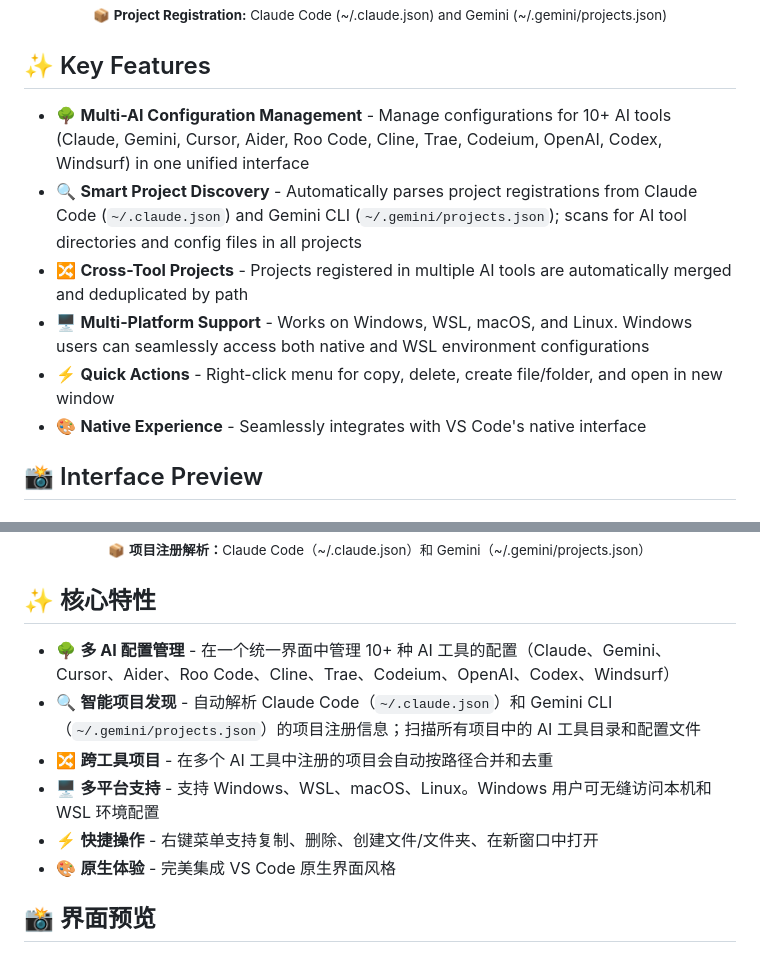
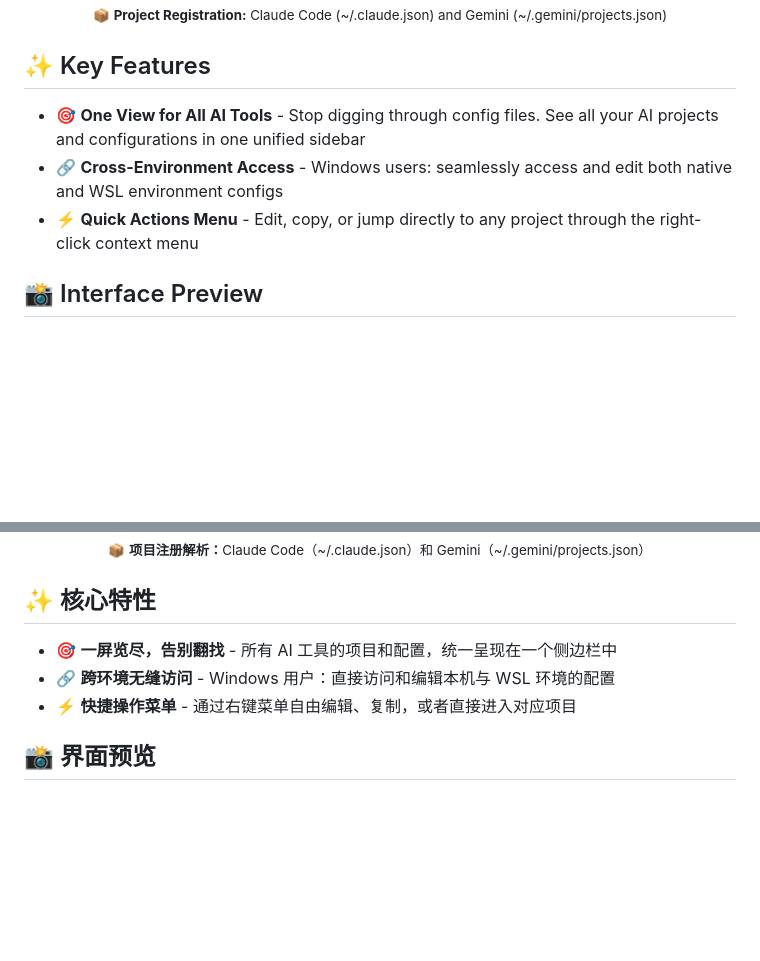
Before and after one commit to piratf/context-editor, a Markdown page: README.md, 2 parts joined by grey strips. Rendered like a GitHub page; blank space fills up the shorter version.

Commit message:
docs: simplify Key Features to focus on core user value
- Reduce from 6 features to 3 essential ones
- Focus on pain points: stop digging through files, cross-env access, quick actions
- Remove implementation details (multi-platform, smart merging, native experience)
- Emphasize user benefits over technical capabilities

```diff
--- a/README.md
+++ b/README.md
@@ -40,12 +40,9 @@
 
 ## ✨ Key Features
 
-- 🌳 **Multi-AI Configuration Management** - Manage configurations for 10+ AI tools (Claude, Gemini, Cursor, Aider, Roo Code, Cline, Trae, Codeium, OpenAI, Codex, Windsurf) in one unified interface
-- 🔍 **Smart Project Discovery** - Automatically parses project registrations from Claude Code (`~/.claude.json`) and Gemini CLI (`~/.gemini/projects.json`); scans for AI tool directories and config files in all projects
-- 🔀 **Cross-Tool Projects** - Projects registered in multiple AI tools are automatically merged and deduplicated by path
-- 🖥️ **Multi-Platform Support** - Works on Windows, WSL, macOS, and Linux. Windows users can seamlessly access both native and WSL environment configurations
-- ⚡ **Quick Actions** - Right-click menu for copy, delete, create file/folder, and open in new window
-- 🎨 **Native Experience** - Seamlessly integrates with VS Code's native interface
+- 🎯 **One View for All AI Tools** - Stop digging through config files. See all your AI projects and configurations in one unified sidebar
+- 🔗 **Cross-Environment Access** - Windows users: seamlessly access and edit both native and WSL environment configs
+- ⚡ **Quick Actions Menu** - Edit, copy, or jump directly to any project through the right-click context menu
 
 ## 📸 Interface Preview
 
@@ -263,12 +260,9 @@ This project is licensed under [MPL-2.0](LICENSE).
 
 ## ✨ 核心特性
 
-- 🌳 **多 AI 配置管理** - 在一个统一界面中管理 10+ 种 AI 工具的配置（Claude、Gemini、Cursor、Aider、Roo Code、Cline、Trae、Codeium、OpenAI、Codex、Windsurf）
-- 🔍 **智能项目发现** - 自动解析 Claude Code（`~/.claude.json`）和 Gemini CLI（`~/.gemini/projects.json`）的项目注册信息；扫描所有项目中的 AI 工具目录和配置文件
-- 🔀 **跨工具项目** - 在多个 AI 工具中注册的项目会自动按路径合并和去重
-- 🖥️ **多平台支持** - 支持 Windows、WSL、macOS、Linux。Windows 用户可无缝访问本机和 WSL 环境配置
-- ⚡ **快捷操作** - 右键菜单支持复制、删除、创建文件/文件夹、在新窗口中打开
-- 🎨 **原生体验** - 完美集成 VS Code 原生界面风格
+- 🎯 **一屏览尽，告别翻找** - 所有 AI 工具的项目和配置，统一呈现在一个侧边栏中
+- 🔗 **跨环境无缝访问** - Windows 用户：直接访问和编辑本机与 WSL 环境的配置
+- ⚡ **快捷操作菜单** - 通过右键菜单自由编辑、复制，或者直接进入对应项目
 
 ## 📸 界面预览
 
```
